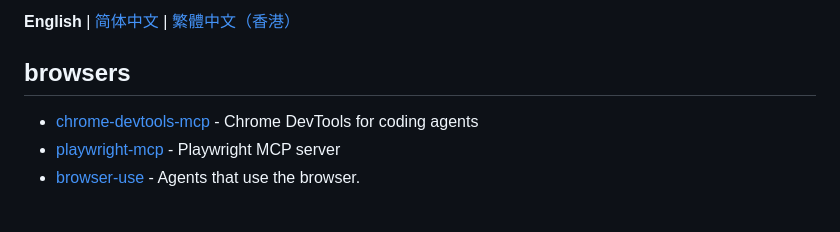
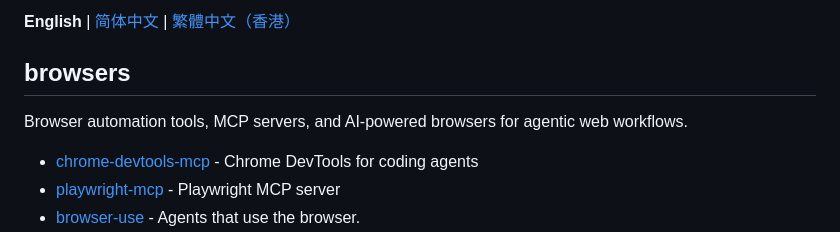
Before and after one commit to yuxiaoli/awesome-ai-browsers, a Markdown page: README.md, the part around the change. Drawn GitHub-style; blank space fills up the shorter version.

Commit message:
Update awesome-ai-browsers Awesome List

```diff
--- a/README.md
+++ b/README.md
@@ -5,6 +5,8 @@
 **English** | [简体中文](browsers.zh-CN.md) | [繁體中文（香港）](browsers.zh-HK.md)
 
 ## browsers
+
+Browser automation tools, MCP servers, and AI-powered browsers for agentic web workflows.
 
 - [chrome-devtools-mcp](https://github.com/ChromeDevTools/chrome-devtools-mcp) - Chrome DevTools for coding agents
 - [playwright-mcp](https://github.com/microsoft/playwright-mcp) - Playwright MCP server
```
Also changed, not shown: browsers.zh-CN.md (+2 -0 lines), browsers.zh-HK.md (+2 -0 lines).
